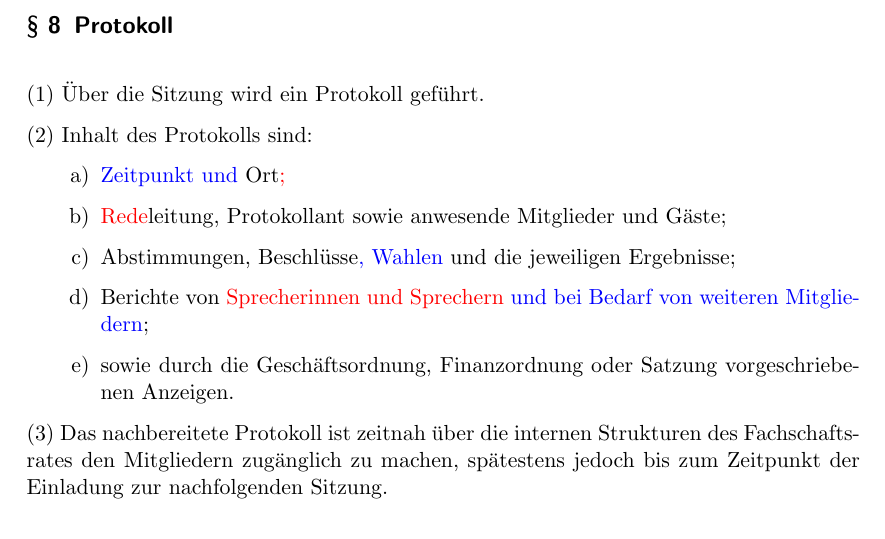
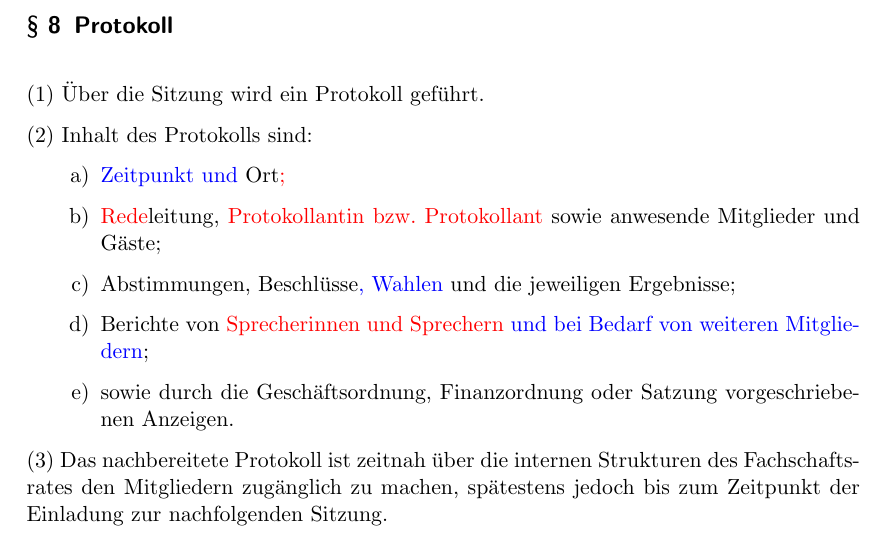
Before and after one commit to timptner/farafmb-rules-of-order, a LaTeX document (main.tex): part of page 7 of 12, cut so that both start at the same text. Compiled offline with pdfLaTeX.

Commit message:
Use both sex for minute-taker

```diff
--- a/main.tex
+++ b/main.tex
@@ -283,7 +283,7 @@ zur Verschwiegenheit verpflichtet.}\footnote{\add{Die Verletzung der Schweigepfl
 Inhalt des Protokolls sind:
 \begin{enumerate}[\qquad a)]
 	\item \add{Zeitpunkt und} Ort\edit{;}
-	\item \edit{Rede}leitung, Protokollant sowie anwesende Mitglieder und Gäste;
+	\item \edit{Rede}leitung, \edit{Protokollantin bzw. Protokollant} sowie anwesende Mitglieder und Gäste;
 	\item Abstimmungen, Beschlüsse\add{, Wahlen} und die jeweiligen Ergebnisse;
 	\item Berichte von \edit{Sprecherinnen und Sprechern} \add{und bei Bedarf von weiteren Mitgliedern};
 	\item sowie durch die Geschäftsordnung, Finanzordnung oder Satzung vorgeschriebenen Anzeigen.
```
